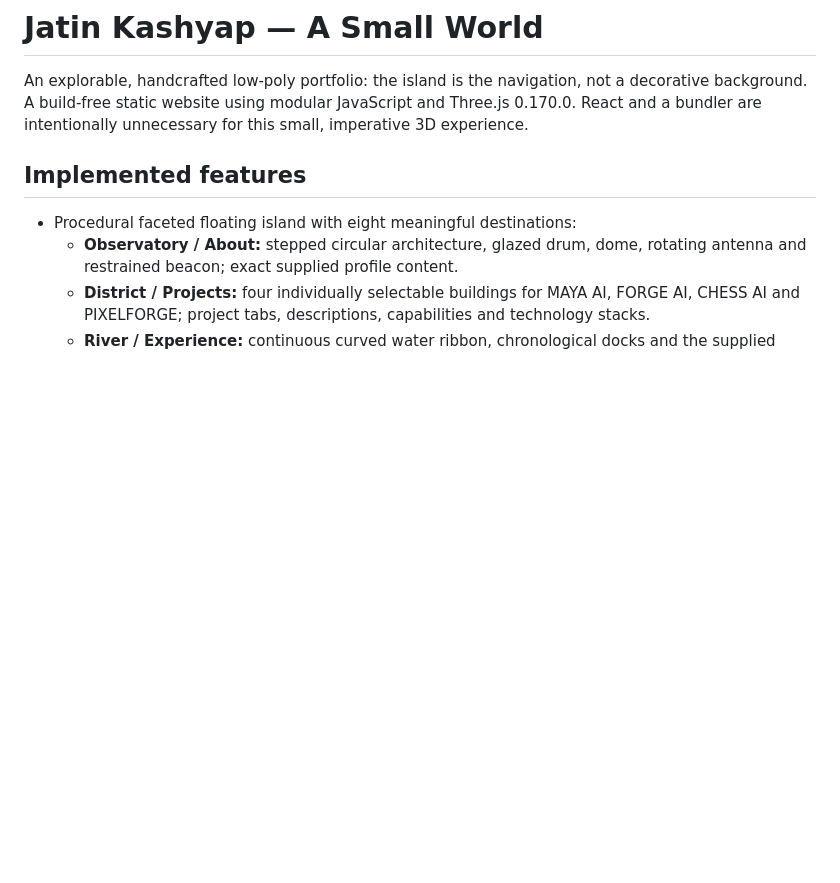
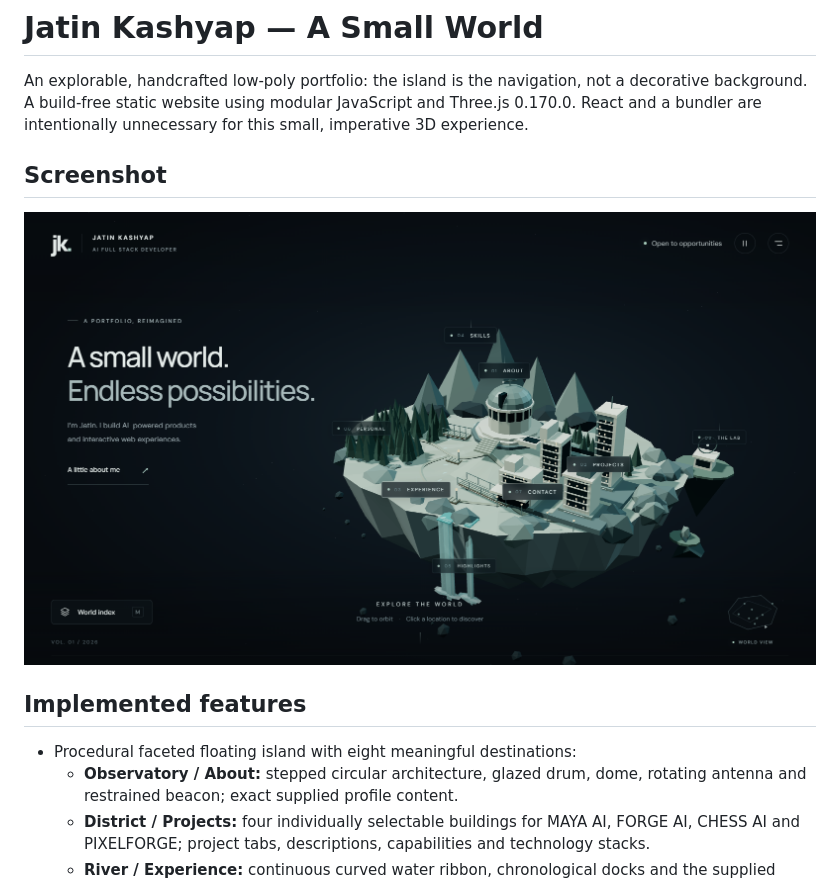
Before and after one commit to Jatinnn-ui/Jk_3d-portfolio, a Markdown page: README.md, the part around the change. Drawn GitHub-style; pictures changed too: assets/screenshot.png (added); blank space fills up the shorter version.

Commit message:
Add portfolio screenshot to README

```diff
--- a/README.md
+++ b/README.md
@@ -1,6 +1,11 @@
 # Jatin Kashyap — A Small World
 
 An explorable, handcrafted low-poly portfolio: the island is the navigation, not a decorative background. A build-free static website using modular JavaScript and Three.js 0.170.0. React and a bundler are intentionally unnecessary for this small, imperative 3D experience.
+
+## Screenshot
+
+![Portfolio Preview](assets/screenshot.png)
+
 
 ## Implemented features
 
```
